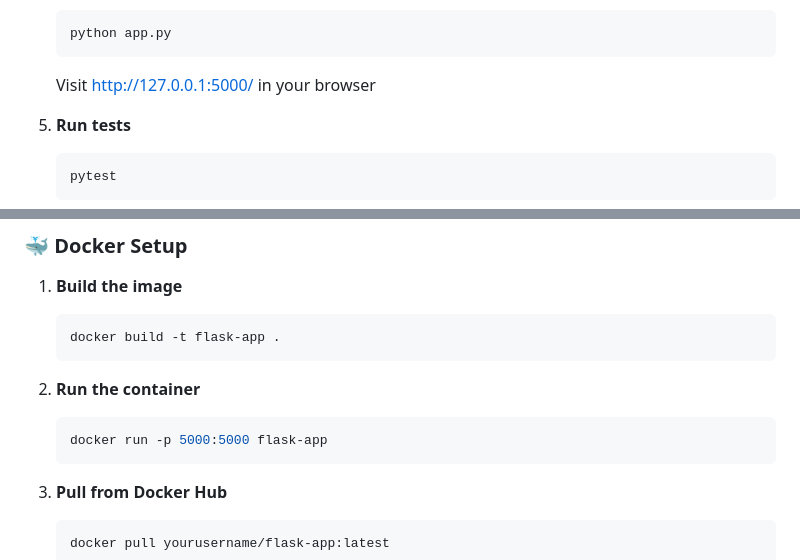
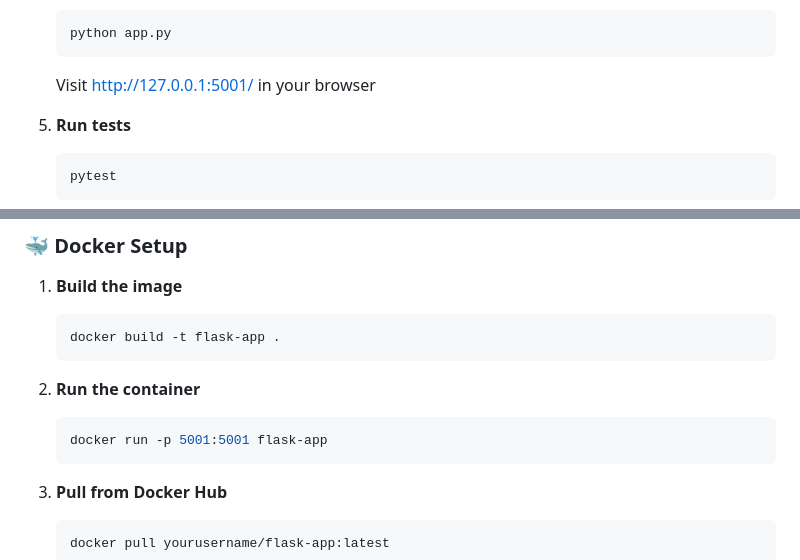
Before and after one commit to Saifudheenpv/flask-ci-cd, a Markdown page: README.md, 2 parts joined by grey strips. Drawn GitHub-style.

Commit message:
update: change port from 5000 to 5001

````diff
--- a/README.md
+++ b/README.md
@@ -54,7 +54,7 @@ A modern Flask web application showcasing CI/CD implementation using GitHub Acti
    ```bash
    python app.py
    ```
-   Visit http://127.0.0.1:5000/ in your browser
+   Visit http://127.0.0.1:5001/ in your browser
 
 5. **Run tests**
    ```bash
@@ -75,7 +75,7 @@ A modern Flask web application showcasing CI/CD implementation using GitHub Acti
 
 2. **Run the container**
    ```bash
-   docker run -p 5000:5000 flask-app
+   docker run -p 5001:5001 flask-app
    ```
 
 3. **Pull from Docker Hub**
````
Also changed, not shown: other parts of README.md (+1 -1 lines).
